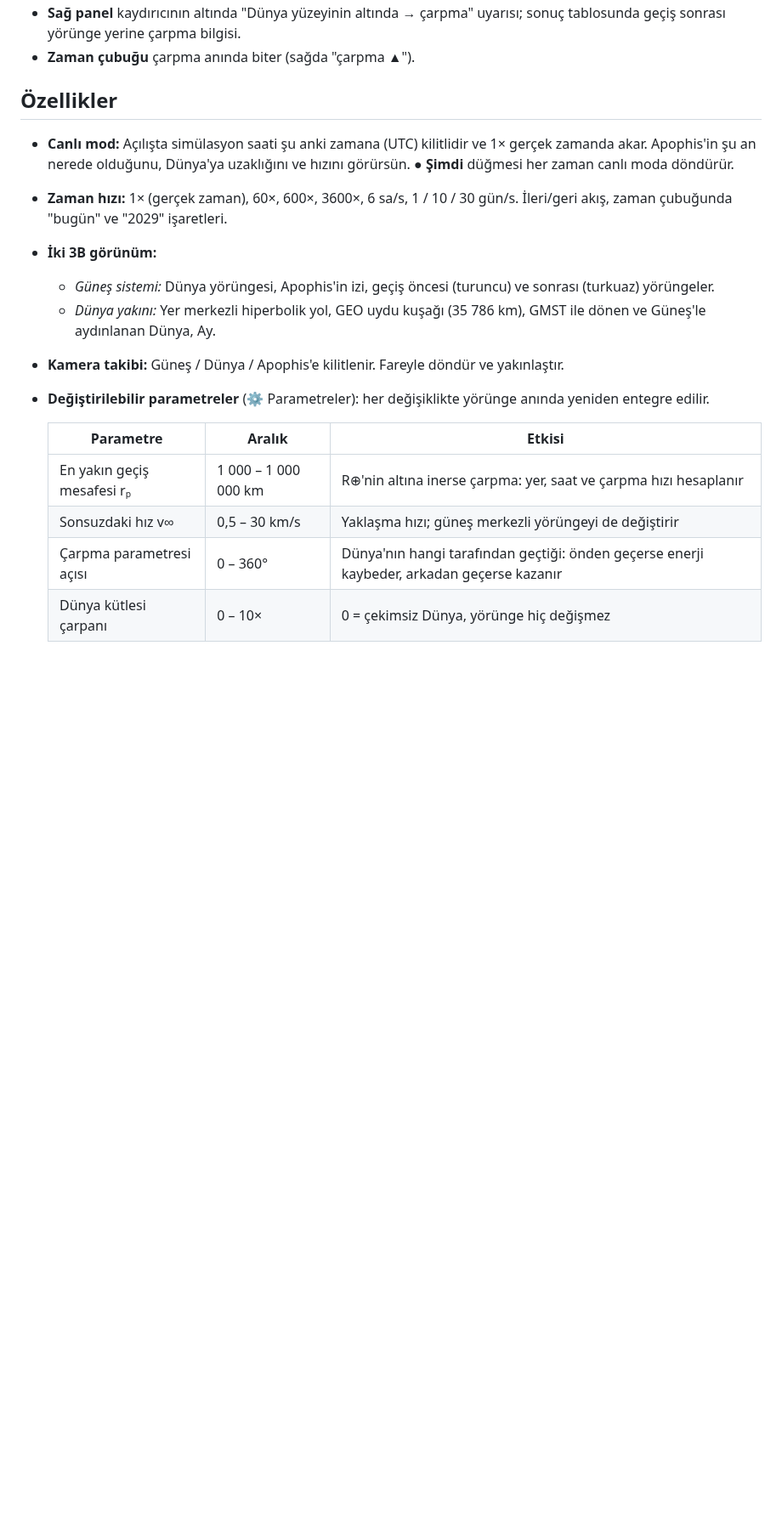
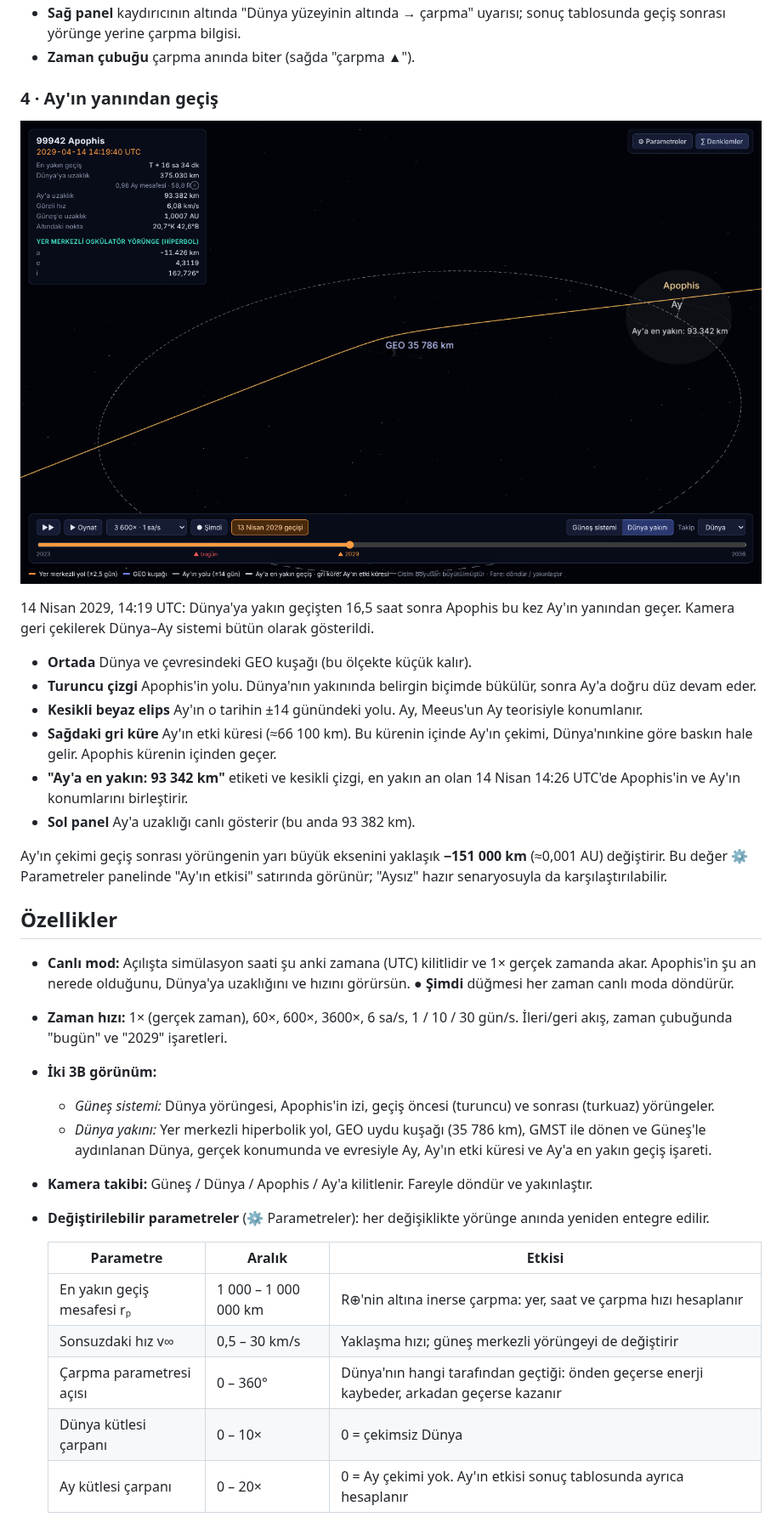
Before and after one commit to BillYLZ/r3f-apophis, a Markdown page: README.md, the part around one of its changes. Shown at 85% size. GitHub-like rendering; pictures changed too: docs/ay-gecisi.png (added); blank space fills up the shorter version.

```diff
--- a/README.md
+++ b/README.md
@@ -54,5 +54,20 @@ Sayfa açıldığında görülen ekran. Simülasyon saati şu anki zamana kilitl
 - **Sağ panel** kaydırıcının altında "Dünya yüzeyinin altında → çarpma" uyarısı; sonuç tablosunda geçiş sonrası yörünge yerine çarpma bilgisi.
 - **Zaman çubuğu** çarpma anında biter (sağda "çarpma ▲").
+
+### 4 · Ay'ın yanından geçiş
+
+![Ay'ın yanından geçiş](docs/ay-gecisi.png)
+
+14 Nisan 2029, 14:19 UTC: Dünya'ya yakın geçişten 16,5 saat sonra Apophis bu kez Ay'ın yanından geçer. Kamera geri çekilerek Dünya–Ay sistemi bütün olarak gösterildi.
+
+- **Ortada** Dünya ve çevresindeki GEO kuşağı (bu ölçekte küçük kalır).
+- **Turuncu çizgi** Apophis'in yolu. Dünya'nın yakınında belirgin biçimde bükülür, sonra Ay'a doğru düz devam eder.
+- **Kesikli beyaz elips** Ay'ın o tarihin ±14 günündeki yolu. Ay, Meeus'un Ay teorisiyle konumlanır.
+- **Sağdaki gri küre** Ay'ın etki küresi (≈66 100 km). Bu kürenin içinde Ay'ın çekimi, Dünya'nınkine göre baskın hale gelir. Apophis kürenin içinden geçer.
+- **"Ay'a en yakın: 93 342 km"** etiketi ve kesikli çizgi, en yakın an olan 14 Nisan 14:26 UTC'de Apophis'in ve Ay'ın konumlarını birleştirir.
+- **Sol panel** Ay'a uzaklığı canlı gösterir (bu anda 93 382 km).
+
+Ay'ın çekimi geçiş sonrası yörüngenin yarı büyük eksenini yaklaşık **−151 000 km** (≈0,001 AU) değiştirir. Bu değer ⚙ Parametreler panelinde "Ay'ın etkisi" satırında görünür; "Aysız" hazır senaryosuyla da karşılaştırılabilir.
 
 ## Özellikler
 
@@ -60,8 +75,8 @@ Sayfa açıldığında görülen ekran. Simülasyon saati şu anki zamana kilitl
 - **Zaman hızı:** 1× (gerçek zaman), 60×, 600×, 3600×, 6 sa/s, 1 / 10 / 30 gün/s. İleri/geri akış, zaman çubuğunda "bugün" ve "2029" işaretleri.
 - **İki 3B görünüm:**
   - *Güneş sistemi:* Dünya yörüngesi, Apophis'in izi, geçiş öncesi (turuncu) ve sonrası (turkuaz) yörüngeler.
-  - *Dünya yakını:* Yer merkezli hiperbolik yol, GEO uydu kuşağı (35 786 km), GMST ile dönen ve Güneş'le aydınlanan Dünya, Ay.
-- **Kamera takibi:** Güneş / Dünya / Apophis'e kilitlenir. Fareyle döndür ve yakınlaştır.
+  - *Dünya yakını:* Yer merkezli hiperbolik yol, GEO uydu kuşağı (35 786 km), GMST ile dönen ve Güneş'le aydınlanan Dünya, gerçek konumunda ve evresiyle Ay, Ay'ın etki küresi ve Ay'a en yakın geçiş işareti.
+- **Kamera takibi:** Güneş / Dünya / Apophis / Ay'a kilitlenir. Fareyle döndür ve yakınlaştır.
 - **Değiştirilebilir parametreler** (⚙ Parametreler): her değişiklikte yörünge anında yeniden entegre edilir.
 
   | Parametre | Aralık | Etkisi |
@@ -69,5 +84,6 @@ Sayfa açıldığında görülen ekran. Simülasyon saati şu anki zamana kilitl
   | En yakın geçiş mesafesi rₚ | 1 000 – 1 000 000 km | R⊕'nin altına inerse çarpma: yer, saat ve çarpma hızı hesaplanır |
   | Sonsuzdaki hız v∞ | 0,5 – 30 km/s | Yaklaşma hızı; güneş merkezli yörüngeyi de değiştirir |
   | Çarpma parametresi açısı | 0 – 360° | Dünya'nın hangi tarafından geçtiği: önden geçerse enerji kaybeder, arkadan geçerse kazanır |
-  | Dünya kütlesi çarpanı | 0 – 10× | 0 = çekimsiz Dünya, yörünge hiç değişmez |
+  | Dünya kütlesi çarpanı | 0 – 10× | 0 = çekimsiz Dünya |
+  | Ay kütlesi çarpanı | 0 – 20× | 0 = Ay çekimi yok. Ay'ın etkisi sonuç tablosunda ayrıca hesaplanır |
 
```
Also changed, not shown: other parts of README.md (+15 -10 lines), docs/canli-gunes-sistemi.png, docs/carpma-senaryosu.png, docs/yakin-gecis.png, 12 other files.
